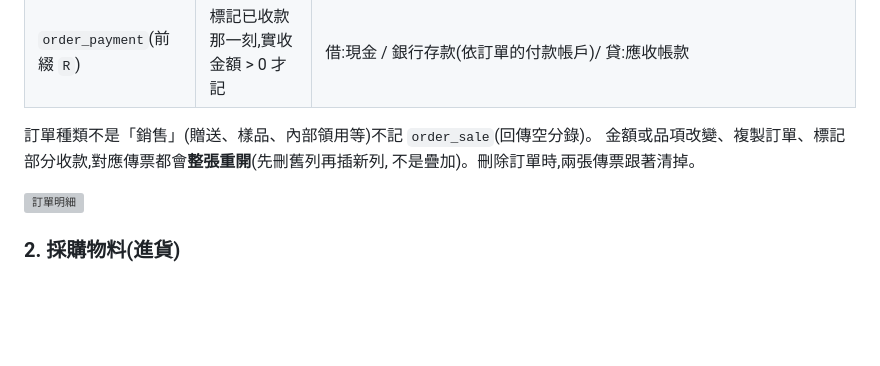
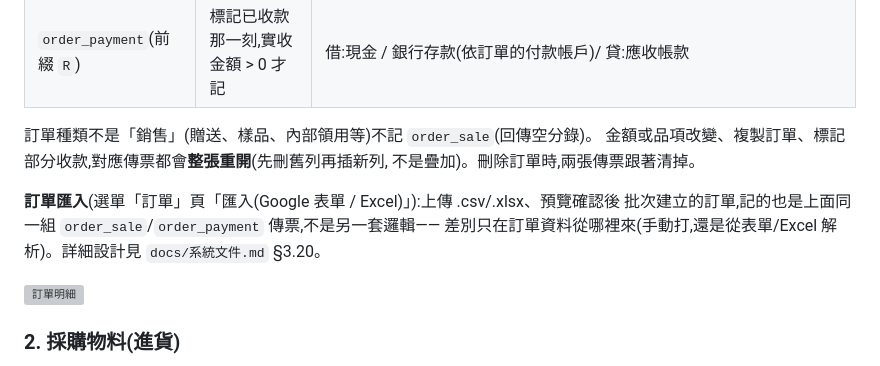
Before and after one commit to chihsuanwang/Jun-Shuo, a Markdown page: app/docs/功能手冊.md, the part around the change. Drawn GitHub-style; blank space fills up the shorter version; grey boxes are pictures that could not be loaded.

```diff
--- a/app/docs/功能手冊.md
+++ b/app/docs/功能手冊.md
@@ -55,6 +55,11 @@
 訂單種類不是「銷售」(贈送、樣品、內部領用等)不記 `order_sale`(回傳空分錄)。
 金額或品項改變、複製訂單、標記部分收款,對應傳票都會**整張重開**(先刪舊列再插新列,
 不是疊加)。刪除訂單時,兩張傳票跟著清掉。
+
+**訂單匯入**(選單「訂單」頁「匯入(Google 表單 / Excel)」):上傳 .csv/.xlsx、預覽確認後
+批次建立的訂單,記的也是上面同一組 `order_sale`/`order_payment` 傳票,不是另一套邏輯——
+差別只在訂單資料從哪裡來(手動打,還是從表單/Excel 解析)。詳細設計見 `docs/系統文件.md`
+§3.20。
 
 ![訂單明細](screenshots/manual/order-detail.png)
 
```
Also changed, not shown: app/docs/系統文件.md (+35 -1 lines), app/docs/開發路線.md (+1 -0 lines).
